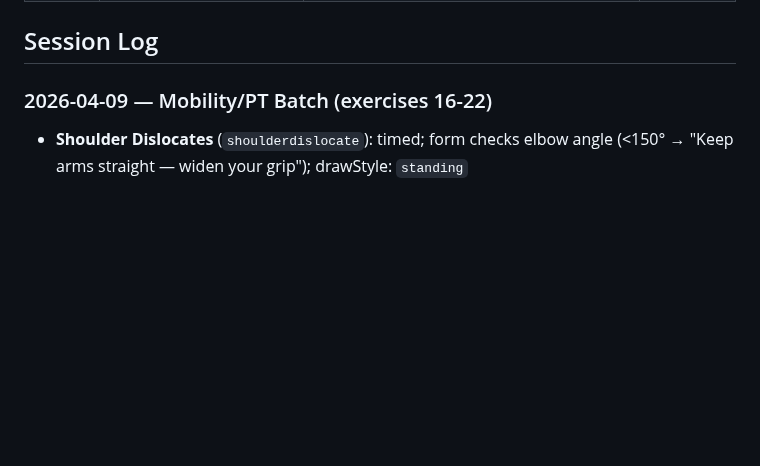
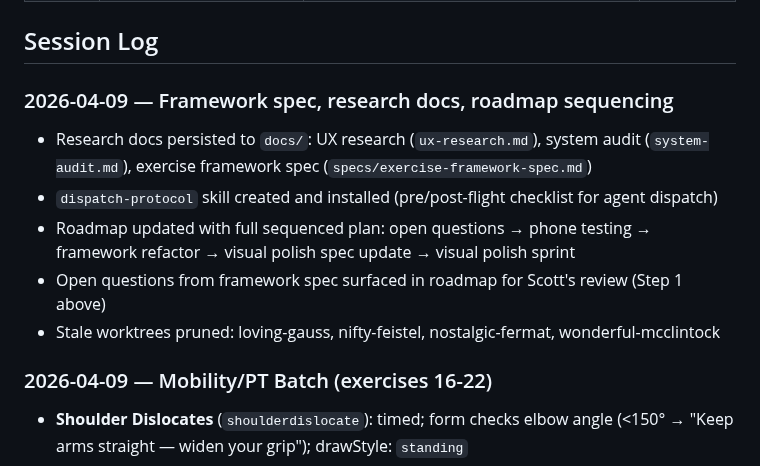
Before and after one commit to birdsfan112/formchecker, a Markdown page: roadmap.md, the part around one of its changes. GitHub-like rendering; blank space fills up the shorter version.

```diff
--- a/roadmap.md
+++ b/roadmap.md
@@ -39,6 +59,14 @@
 | 2026-Q1 | Smart calibration covers multiple exercises | Squat ROM → squat + lunge; pushup ROM → pushup + pike + pullup. 6 reps calibrates all 4 rep-based exercises | Accepted |
 
 ## Session Log
+
+### 2026-04-09 — Framework spec, research docs, roadmap sequencing
+
+- Research docs persisted to `docs/`: UX research (`ux-research.md`), system audit (`system-audit.md`), exercise framework spec (`specs/exercise-framework-spec.md`)
+- `dispatch-protocol` skill created and installed (pre/post-flight checklist for agent dispatch)
+- Roadmap updated with full sequenced plan: open questions → phone testing → framework refactor → visual polish spec update → visual polish sprint
+- Open questions from framework spec surfaced in roadmap for Scott's review (Step 1 above)
+- Stale worktrees pruned: loving-gauss, nifty-feistel, nostalgic-fermat, wonderful-mcclintock
 
 ### 2026-04-09 — Mobility/PT Batch (exercises 16-22)
 
```
Also changed, not shown: other parts of roadmap.md (+28 -8 lines).
